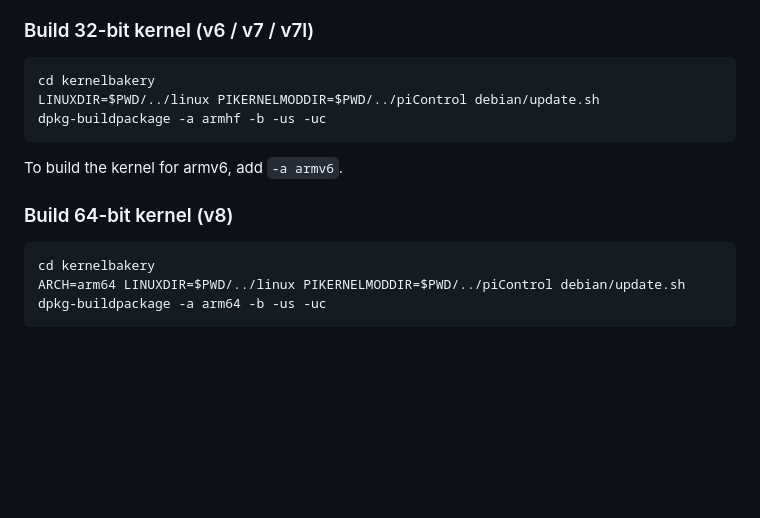
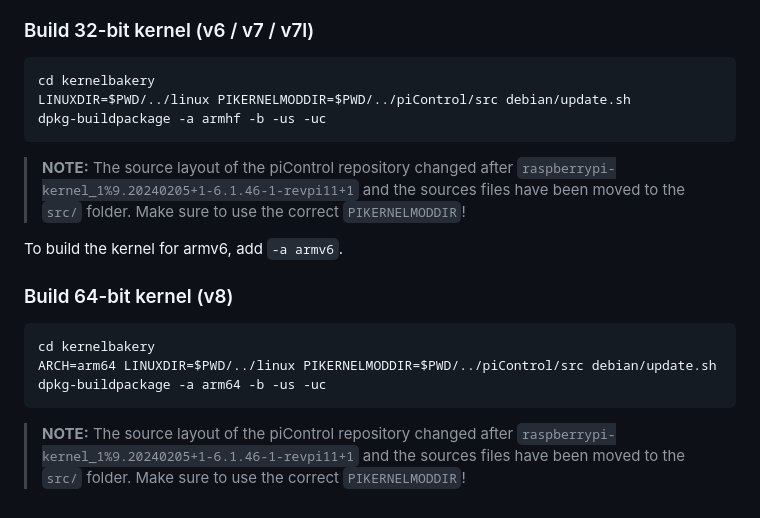
Before and after one commit to RevolutionPi/kernelbakery, a Markdown page: README.md, the part around the change. Rendered like a GitHub page; blank space fills up the shorter version.

Commit message:
doc: Update PIKERNELMODDIR in examples
The source layout in the piControl has been changed since introduction of
dkms support. Fix the example build commands and use the new path.

Signed-off-by: Nicolai Buchwitz <n.buchwitz@kunbus.com>

````diff
--- a/README.md
+++ b/README.md
@@ -84,9 +84,14 @@ runs on all Revolution Pi devices with the exception of the first Core devices
 
 ```
 cd kernelbakery
-LINUXDIR=$PWD/../linux PIKERNELMODDIR=$PWD/../piControl debian/update.sh
+LINUXDIR=$PWD/../linux PIKERNELMODDIR=$PWD/../piControl/src debian/update.sh
 dpkg-buildpackage -a armhf -b -us -uc
 ```
+
+> **NOTE:** The source layout of the piControl repository changed after
+> `raspberrypi-kernel_1%9.20240205+1-6.1.46-1-revpi11+1` and the sources
+> files have been moved to the `src/` folder. Make sure to use the
+> correct `PIKERNELMODDIR`!
 
 To build the kernel for armv6, add `-a armv6`.
 
@@ -94,6 +99,11 @@ To build the kernel for armv6, add `-a armv6`.
 
 ```
 cd kernelbakery
-ARCH=arm64 LINUXDIR=$PWD/../linux PIKERNELMODDIR=$PWD/../piControl debian/update.sh
+ARCH=arm64 LINUXDIR=$PWD/../linux PIKERNELMODDIR=$PWD/../piControl/src debian/update.sh
 dpkg-buildpackage -a arm64 -b -us -uc
 ```
+
+> **NOTE:** The source layout of the piControl repository changed after
+> `raspberrypi-kernel_1%9.20240205+1-6.1.46-1-revpi11+1` and the sources
+> files have been moved to the `src/` folder. Make sure to use the
+> correct `PIKERNELMODDIR`!
````
